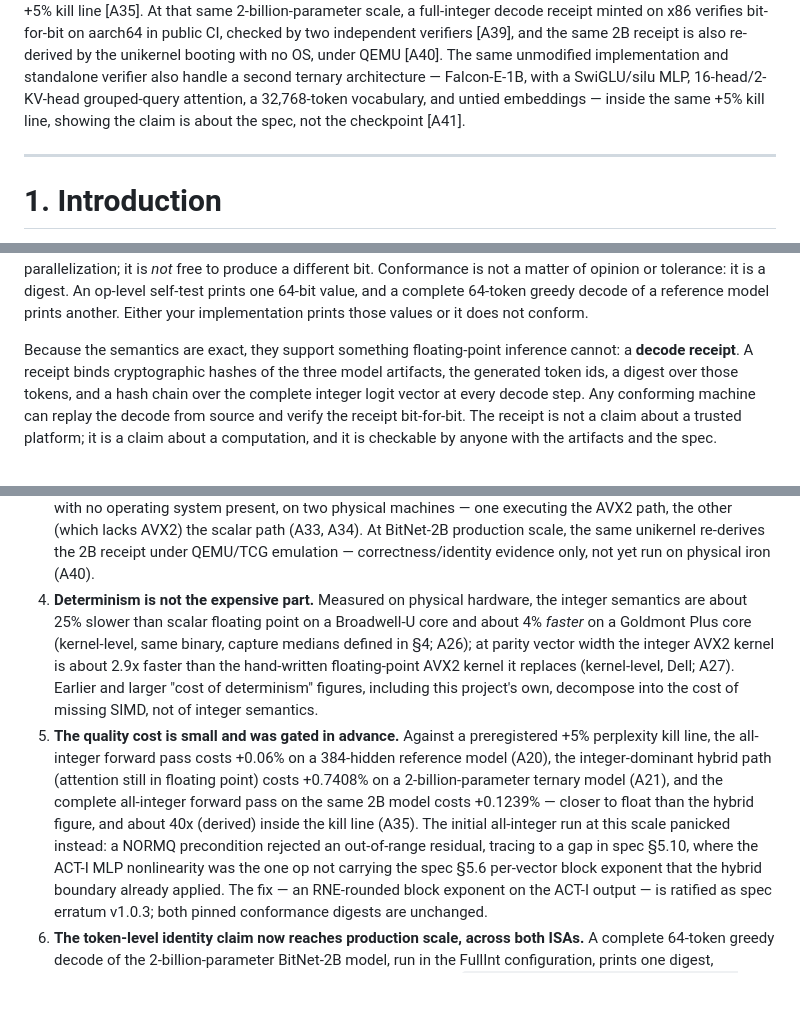
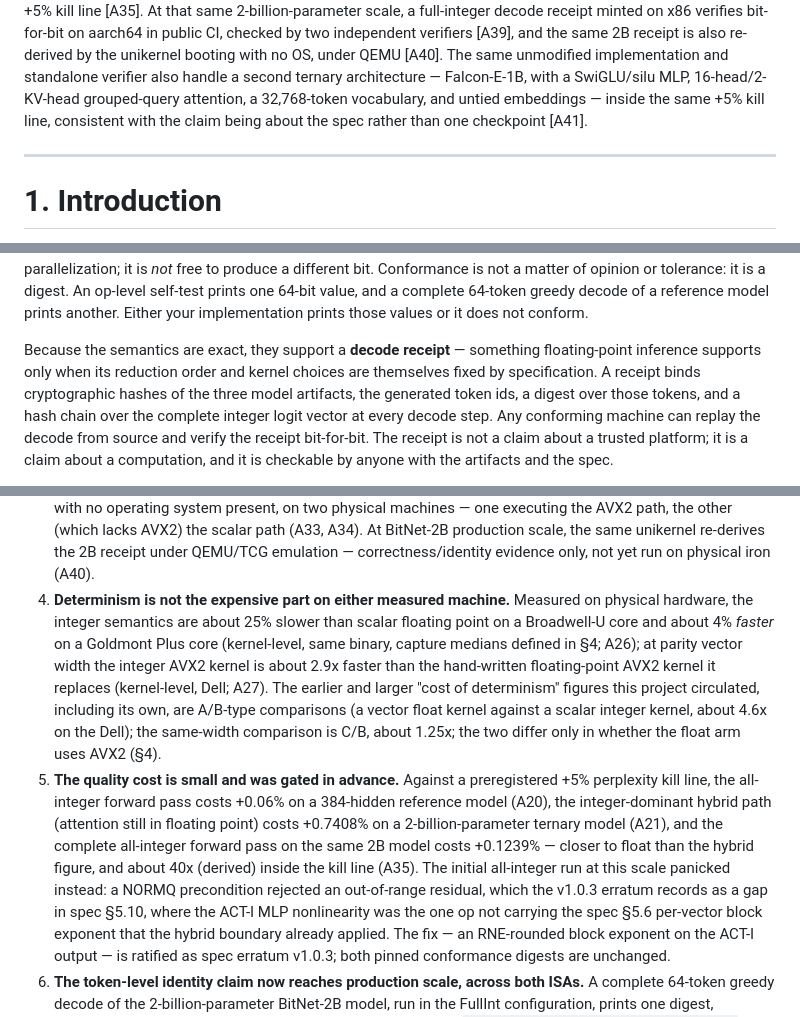
Before and after one commit to Aefinity-AI/alice-aegis, a Markdown page: docs/paper/paper.md, 3 parts joined by grey strips. GitHub-like rendering; blank space fills up the shorter version.

```diff
--- a/docs/paper/paper.md
+++ b/docs/paper/paper.md
@@ -28,8 +28,8 @@ bit-for-bit on aarch64 in public CI, checked by two independent verifiers [A39],
 receipt is also re-derived by the unikernel booting with no OS, under QEMU [A40]. The same
 unmodified implementation and standalone verifier also handle a second ternary architecture —
 Falcon-E-1B, with a SwiGLU/silu MLP, 16-head/2-KV-head grouped-query attention, a 32,768-token
-vocabulary, and untied embeddings — inside the same +5% kill line, showing the claim is about the
-spec, not the checkpoint [A41].
+vocabulary, and untied embeddings — inside the same +5% kill line, consistent with the claim being about the
+spec rather than one checkpoint [A41].
 
 ---
 
@@ -55,8 +55,9 @@ opinion or tolerance: it is a digest. An op-level self-test prints one 64-bit va
 complete 64-token greedy decode of a reference model prints another. Either your implementation
 prints those values or it does not conform.
 
-Because the semantics are exact, they support something floating-point inference cannot: a
-**decode receipt**. A receipt binds cryptographic hashes of the three model artifacts, the
+Because the semantics are exact, they support a **decode receipt** — something floating-point
+inference supports only when its reduction order and kernel choices are themselves fixed by
+specification. A receipt binds cryptographic hashes of the three model artifacts, the
 generated token ids, a digest over those tokens, and a hash chain over the complete integer logit
 vector at every decode step. Any conforming machine can replay the decode from source and
 verify the receipt bit-for-bit. The receipt is not a claim about a trusted platform; it is a
@@ -84,20 +85,21 @@ with the raw log it was taken from (Table 3):
    one executing the AVX2 path, the other (which lacks AVX2) the scalar path (A33, A34). At
    BitNet-2B production scale, the same unikernel re-derives the 2B receipt under QEMU/TCG
    emulation — correctness/identity evidence only, not yet run on physical iron (A40).
-4. **Determinism is not the expensive part.** Measured on physical hardware, the integer semantics
+4. **Determinism is not the expensive part on either measured machine.** Measured on physical hardware, the integer semantics
    are about 25% slower than scalar floating point on a Broadwell-U core and about 4% *faster* on a
    Goldmont Plus core (kernel-level, same binary, capture medians defined in §4; A26); at parity
    vector width the integer AVX2 kernel is about 2.9x faster than the hand-written floating-point
-   AVX2 kernel it replaces (kernel-level, Dell; A27). Earlier and larger "cost of
-   determinism" figures, including this project's own, decompose into the cost of missing SIMD,
-   not of integer semantics.
+   AVX2 kernel it replaces (kernel-level, Dell; A27). The earlier and larger "cost of
+   determinism" figures this project circulated, including its own, are A/B-type comparisons
+   (a vector float kernel against a scalar integer kernel, about 4.6x on the Dell); the same-width
+   comparison is C/B, about 1.25x; the two differ only in whether the float arm uses AVX2 (§4).
 5. **The quality cost is small and was gated in advance.** Against a preregistered +5% perplexity
    kill line, the all-integer forward pass costs +0.06% on a 384-hidden reference model (A20), the
    integer-dominant hybrid path (attention still in floating point) costs +0.7408% on a
    2-billion-parameter ternary model (A21), and the complete all-integer forward pass on the same
    2B model costs +0.1239% — closer to float than the hybrid figure, and about 40x (derived) inside the kill line
    (A35). The initial all-integer run at this scale panicked instead: a NORMQ precondition rejected
-   an out-of-range residual, tracing to a gap in spec §5.10, where the ACT-I MLP nonlinearity was
+   an out-of-range residual, which the v1.0.3 erratum records as a gap in spec §5.10, where the ACT-I MLP nonlinearity was
    the one op not carrying the spec §5.6 per-vector block exponent that the hybrid boundary already
    applied. The fix — an RNE-rounded block exponent on the ACT-I output — is ratified as spec
    erratum v1.0.3; both pinned conformance digests are unchanged.
```
Also changed, not shown: other parts of docs/paper/paper.md (+8 -8 lines), program/PAPER_CLAIMS_LEDGER.md (+17 -7 lines).
